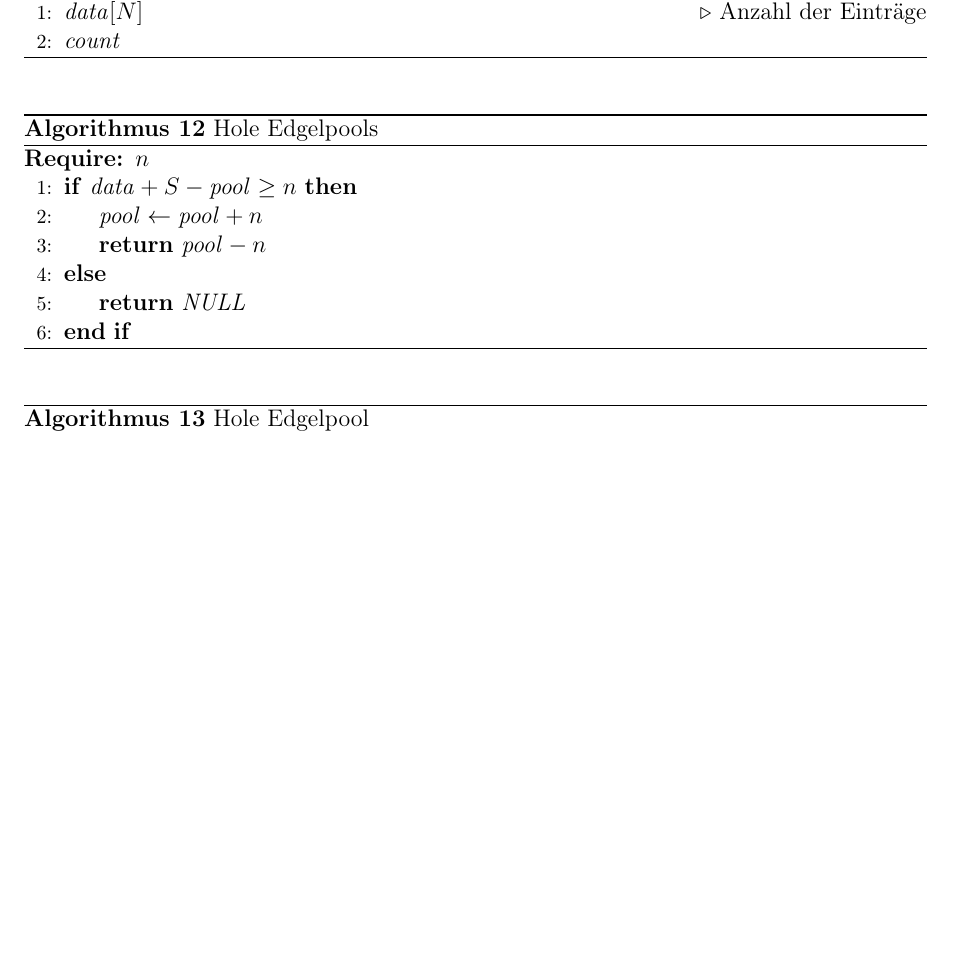
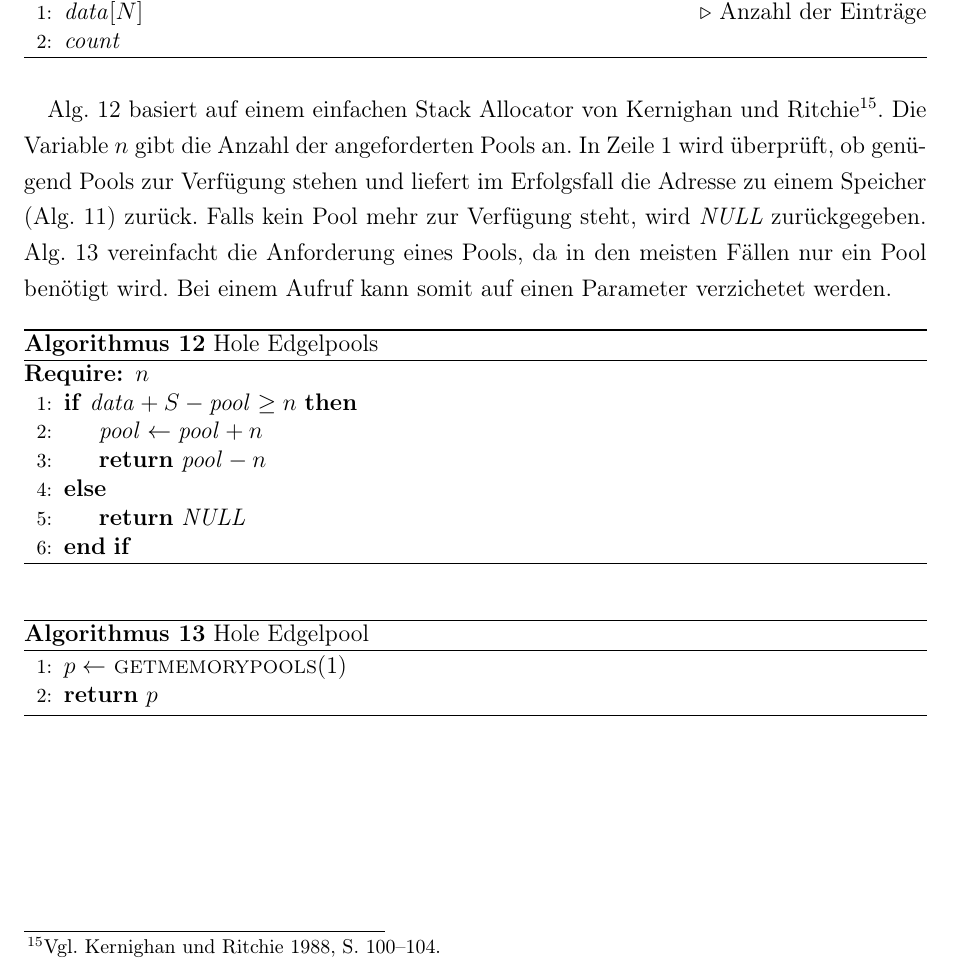
Before and after one commit to mkalmes/diplomarbeit, a LaTeX book (main.tex, which reads chapters/analyse.tex): part of page 29 of 42, cut so that both start at the same text, the shorter picture padded with empty space. Compiled offline with pdfLaTeX.

Commit message:
Absatz ueber pool Anforderung hinzugefuegt

```diff
--- a/chapters/analyse.tex
+++ b/chapters/analyse.tex
@@ -251,6 +251,14 @@ Der Edgelspeicher in \autoref{alg:datastructure-edgelpool} verwendet ein Array v
 
 \input{alg/datastructure-edgelpool}
 
+\autoref{alg:edgelpool-getmemorypools} basiert auf einem einfachen Stack Allocator von
+ \citeauthor{kr}\footcite[Vgl.][S.~100--104]{kr}. Die Variable $n$ gibt die Anzahl der angeforderten Pools an. In Zeile
+ \ref{alg:edgelpool-getmemorypools-checkpoolsize} wird überprüft, ob genügend Pools zur Verfügung stehen und liefert im
+ Erfolgsfall die Adresse zu einem Speicher (\autoref{alg:datastructure-edgelpool}) zurück. Falls kein Pool mehr zur
+ Verfügung steht, wird $\mathit{NULL}$ zurückgegeben. \autoref{alg:edgelpool-getmemorypool} vereinfacht die Anforderung
+ eines Pools, da in den meisten Fällen nur ein Pool benötigt wird. Bei einem Aufruf kann somit auf einen Parameter
+ verzichetet werden.
+
 \input{alg/edgelpool-getmemorypools}
 
 \input{alg/edgelpool-getmemorypool}
```
